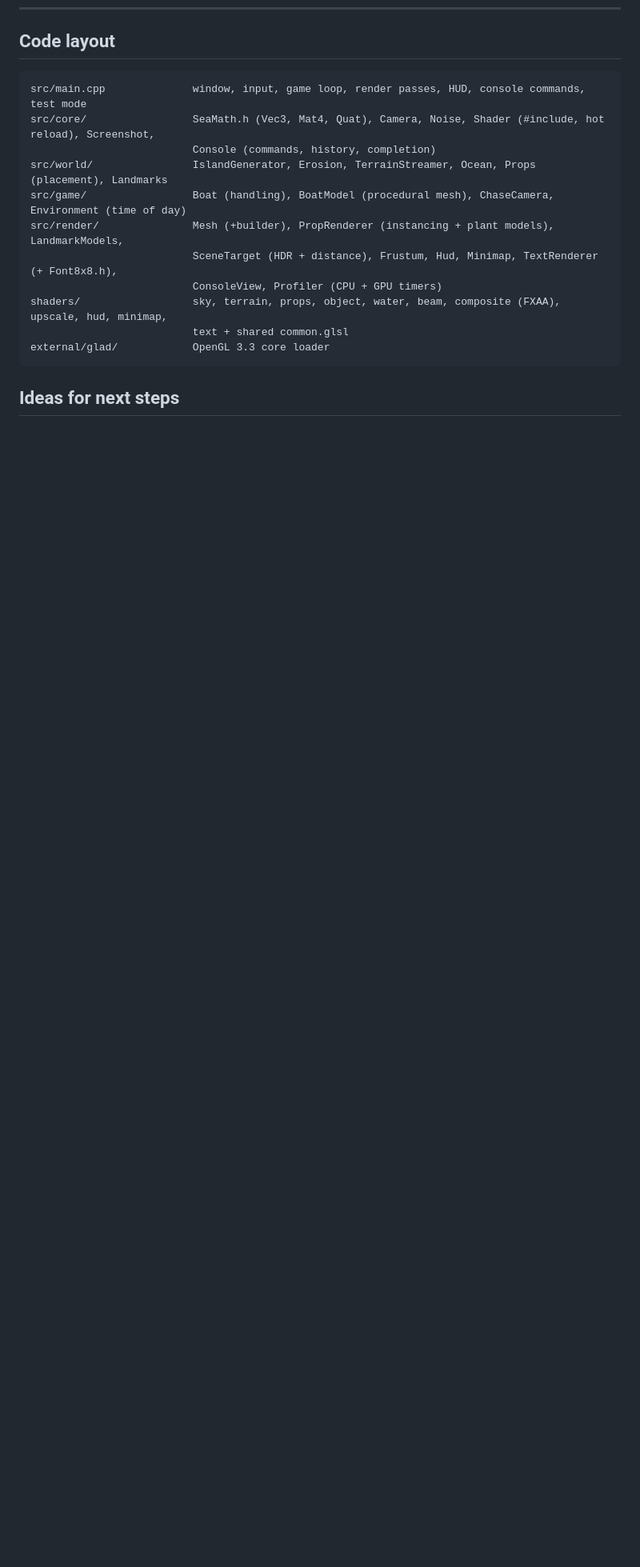
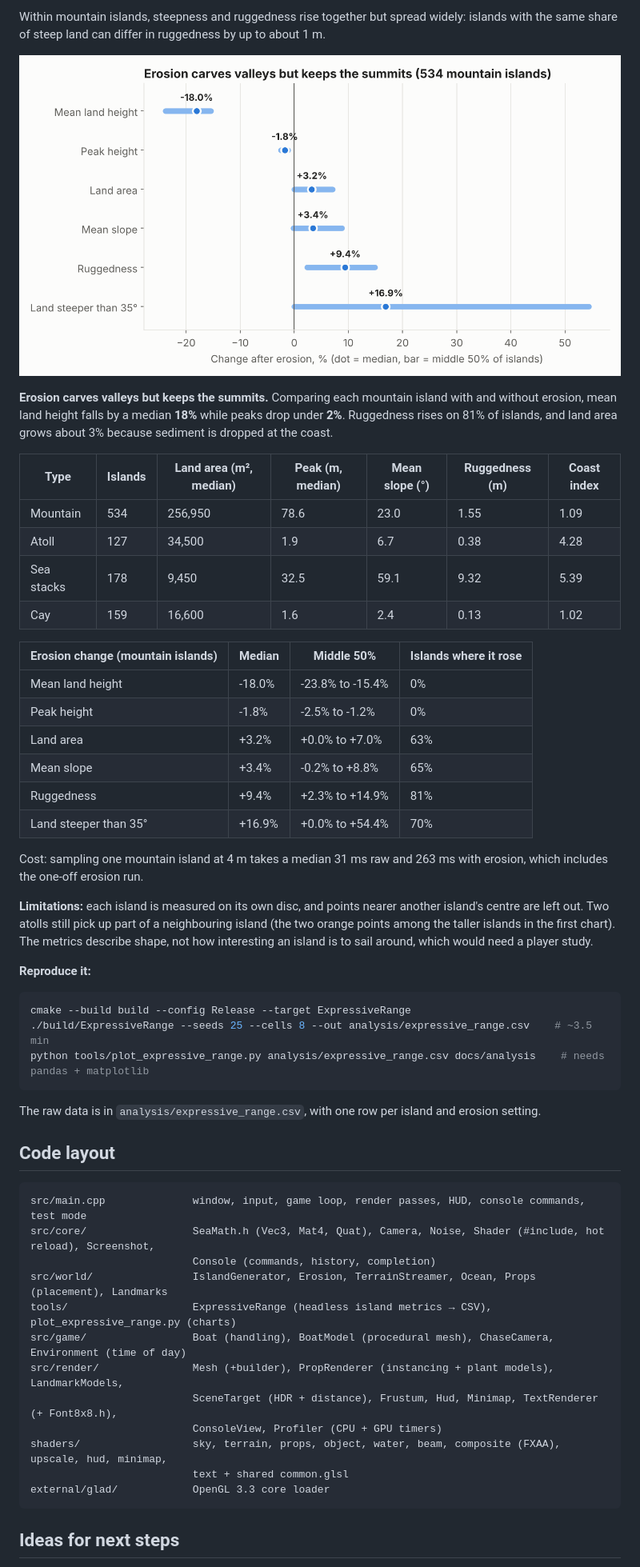
Before and after one commit to Nimesh2099/SeaSail, a Markdown page: README.md, the part around one of its changes. Shown at 80% size. Drawn GitHub-style; pictures changed too: docs/analysis/fig3_erosion_effect.png (added); blank space fills up the shorter version.

````diff
--- a/README.md
+++ b/README.md
@@ -332,9 +347,44 @@ GPU floats jitter a few km from (0, 0). Everything is therefore drawn relative t
+Within mountain islands, steepness and ruggedness rise together but spread widely: islands with the same share of steep land can differ in ruggedness by up to about 1 m.
+
+![Effect of erosion](docs/analysis/fig3_erosion_effect.png)
+
+**Erosion carves valleys but keeps the summits.** Comparing each mountain island with and without erosion, mean land height falls by a median **18%** while peaks drop under **2%**. Ruggedness rises on 81% of islands, and land area grows about 3% because sediment is dropped at the coast.
+
+| Type | Islands | Land area (m², median) | Peak (m, median) | Mean slope (°) | Ruggedness (m) | Coast index |
+|---|---|---|---|---|---|---|
+| Mountain | 534 | 256,950 | 78.6 | 23.0 | 1.55 | 1.09 |
+| Atoll | 127 | 34,500 | 1.9 | 6.7 | 0.38 | 4.28 |
+| Sea stacks | 178 | 9,450 | 32.5 | 59.1 | 9.32 | 5.39 |
+| Cay | 159 | 16,600 | 1.6 | 2.4 | 0.13 | 1.02 |
+
+| Erosion change (mountain islands) | Median | Middle 50% | Islands where it rose |
+|---|---|---|---|
+| Mean land height | -18.0% | -23.8% to -15.4% | 0% |
+| Peak height | -1.8% | -2.5% to -1.2% | 0% |
+| Land area | +3.2% | +0.0% to +7.0% | 63% |
+| Mean slope | +3.4% | -0.2% to +8.8% | 65% |
+| Ruggedness | +9.4% | +2.3% to +14.9% | 81% |
+| Land steeper than 35° | +16.9% | +0.0% to +54.4% | 70% |
+
+Cost: sampling one mountain island at 4 m takes a median 31 ms raw and 263 ms with erosion, which includes the one-off erosion run.
+
+**Limitations:** each island is measured on its own disc, and points nearer another island's centre are left out. Two atolls still pick up part of a neighbouring island (the two orange points among the taller islands in the first chart). The metrics describe shape, not how interesting an island is to sail around, which would need a player study.
+
+**Reproduce it:**
+```bash
+cmake --build build --config Release --target ExpressiveRange
+./build/ExpressiveRange --seeds 25 --cells 8 --out analysis/expressive_range.csv    # ~3.5 min
+python tools/plot_expressive_range.py analysis/expressive_range.csv docs/analysis    # needs pandas + matplotlib
+```
+The raw data is in `analysis/expressive_range.csv`, with one row per island and erosion setting.
+
 ## Code layout
 ```
 src/main.cpp              window, input, game loop, render passes, HUD, console commands, test mode
 src/core/                 SeaMath.h (Vec3, Mat4, Quat), Camera, Noise, Shader (#include, hot reload), Screenshot,
                           Console (commands, history, completion)
 src/world/                IslandGenerator, Erosion, TerrainStreamer, Ocean, Props (placement), Landmarks
+tools/                    ExpressiveRange (headless island metrics → CSV), plot_expressive_range.py (charts)
 src/game/                 Boat (handling), BoatModel (procedural mesh), ChaseCamera, Environment (time of day)
 src/render/               Mesh (+builder), PropRenderer (instancing + plant models), LandmarkModels,
                           SceneTarget (HDR + distance), Frustum, Hud, Minimap, TextRenderer (+ Font8x8.h),
````
Also changed, not shown: other parts of README.md (+15 -0 lines), docs/analysis/fig1_expressive_range.png (added), docs/analysis/fig2_mountain_heatmap.png (added), 4 other files.
